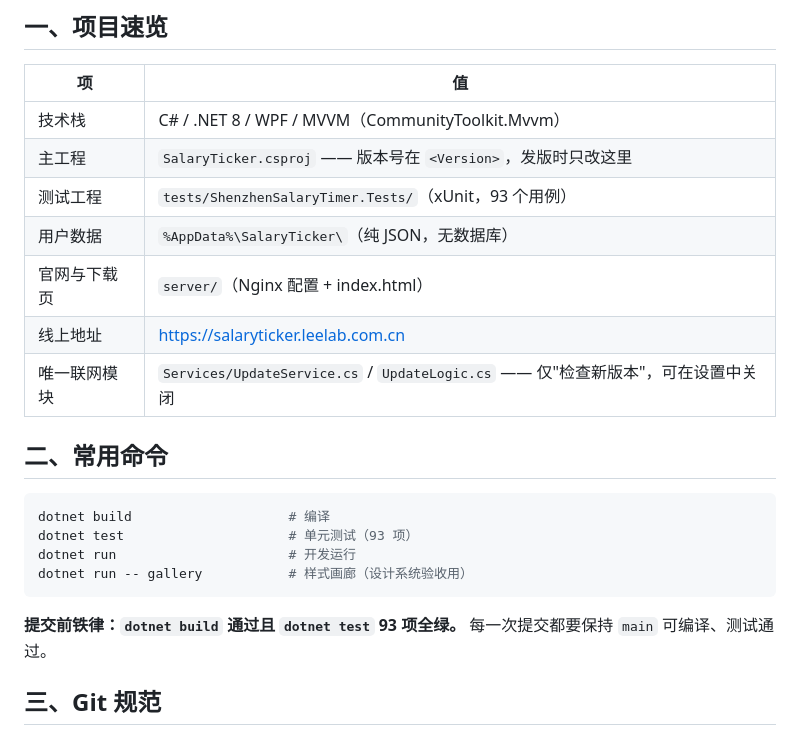
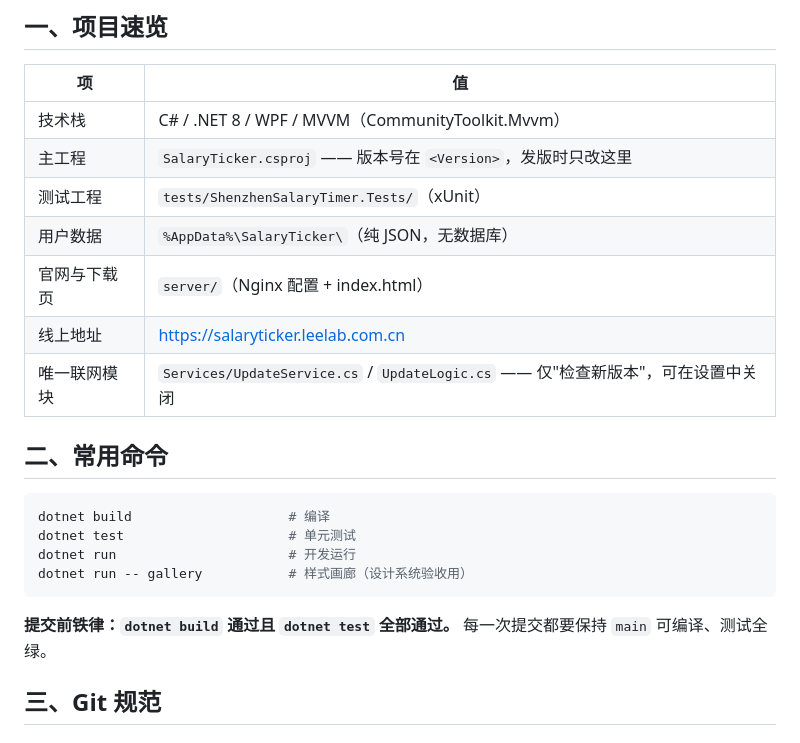
Before and after one commit to lhf-hub/salaryticker, a Markdown page: CLAUDE.md, the part around the change. GitHub-like rendering.

Commit message:
docs: CLAUDE.md 去掉写死的测试用例数
测试数每加一个用例就过期，改成只要求全绿。README 里保留具体数字（面向读者）。

````diff
--- a/CLAUDE.md
+++ b/CLAUDE.md
@@ -12,7 +12,7 @@ SalaryTicker（实时计算器）—— Windows 桌面工资实时计算器。
 |---|---|
 | 技术栈 | C# / .NET 8 / WPF / MVVM（CommunityToolkit.Mvvm） |
 | 主工程 | `SalaryTicker.csproj` —— 版本号在 `<Version>`，发版时只改这里 |
-| 测试工程 | `tests/ShenzhenSalaryTimer.Tests/`（xUnit，93 个用例） |
+| 测试工程 | `tests/ShenzhenSalaryTimer.Tests/`（xUnit） |
 | 用户数据 | `%AppData%\SalaryTicker\`（纯 JSON，无数据库） |
 | 官网与下载页 | `server/`（Nginx 配置 + index.html） |
 | 线上地址 | https://salaryticker.leelab.com.cn |
@@ -22,12 +22,12 @@ SalaryTicker（实时计算器）—— Windows 桌面工资实时计算器。
 
 ```bash
 dotnet build                    # 编译
-dotnet test                     # 单元测试（93 项）
+dotnet test                     # 单元测试
 dotnet run                      # 开发运行
 dotnet run -- gallery           # 样式画廊（设计系统验收用）
 ```
 
-**提交前铁律：`dotnet build` 通过且 `dotnet test` 93 项全绿。** 每一次提交都要保持 `main` 可编译、测试通过。
+**提交前铁律：`dotnet build` 通过且 `dotnet test` 全部通过。** 每一次提交都要保持 `main` 可编译、测试全绿。
 
 ## 三、Git 规范
 
````
